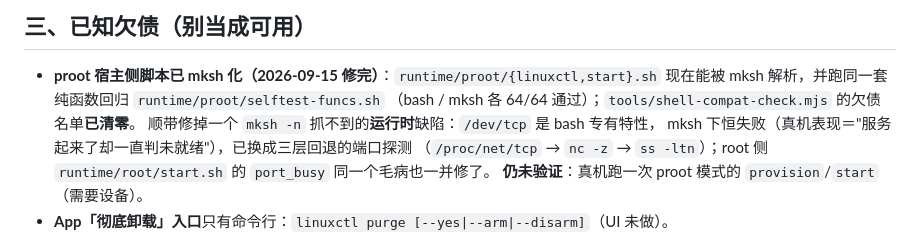
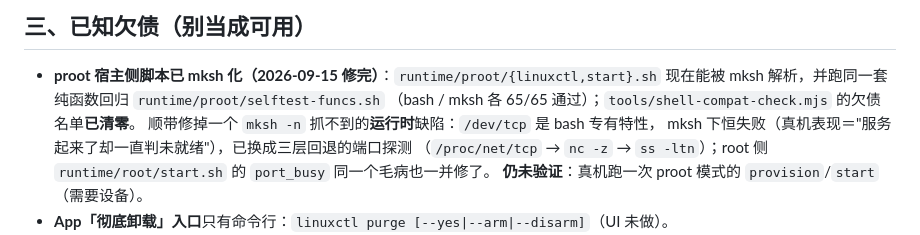
Before and after one commit to SunsetRNE/SunsetLinux, a Markdown page: docs/HANDOFF.md, the part around the change. Rendered like a GitHub page.

```diff
--- a/docs/HANDOFF.md
+++ b/docs/HANDOFF.md
@@ -60,7 +60,7 @@
 
 - **proot 宿主侧脚本已 mksh 化（2026-09-15 修完）**：`runtime/proot/{linuxctl,start}.sh`
   现在能被 mksh 解析，并跑同一套纯函数回归 `runtime/proot/selftest-funcs.sh`
-  （bash / mksh 各 64/64 通过）；`tools/shell-compat-check.mjs` 的欠债名单**已清零**。
+  （bash / mksh 各 65/65 通过）；`tools/shell-compat-check.mjs` 的欠债名单**已清零**。
   顺带修掉一个 `mksh -n` 抓不到的**运行时**缺陷：`/dev/tcp` 是 bash 专有特性，
   mksh 下恒失败（真机表现＝"服务起来了却一直判未就绪"），已换成三层回退的端口探测
   （`/proc/net/tcp` → `nc -z` → `ss -ltn`）；root 侧 `runtime/root/start.sh` 的
```
Also changed, not shown: docs/STATUS.md (+2 -2 lines).
